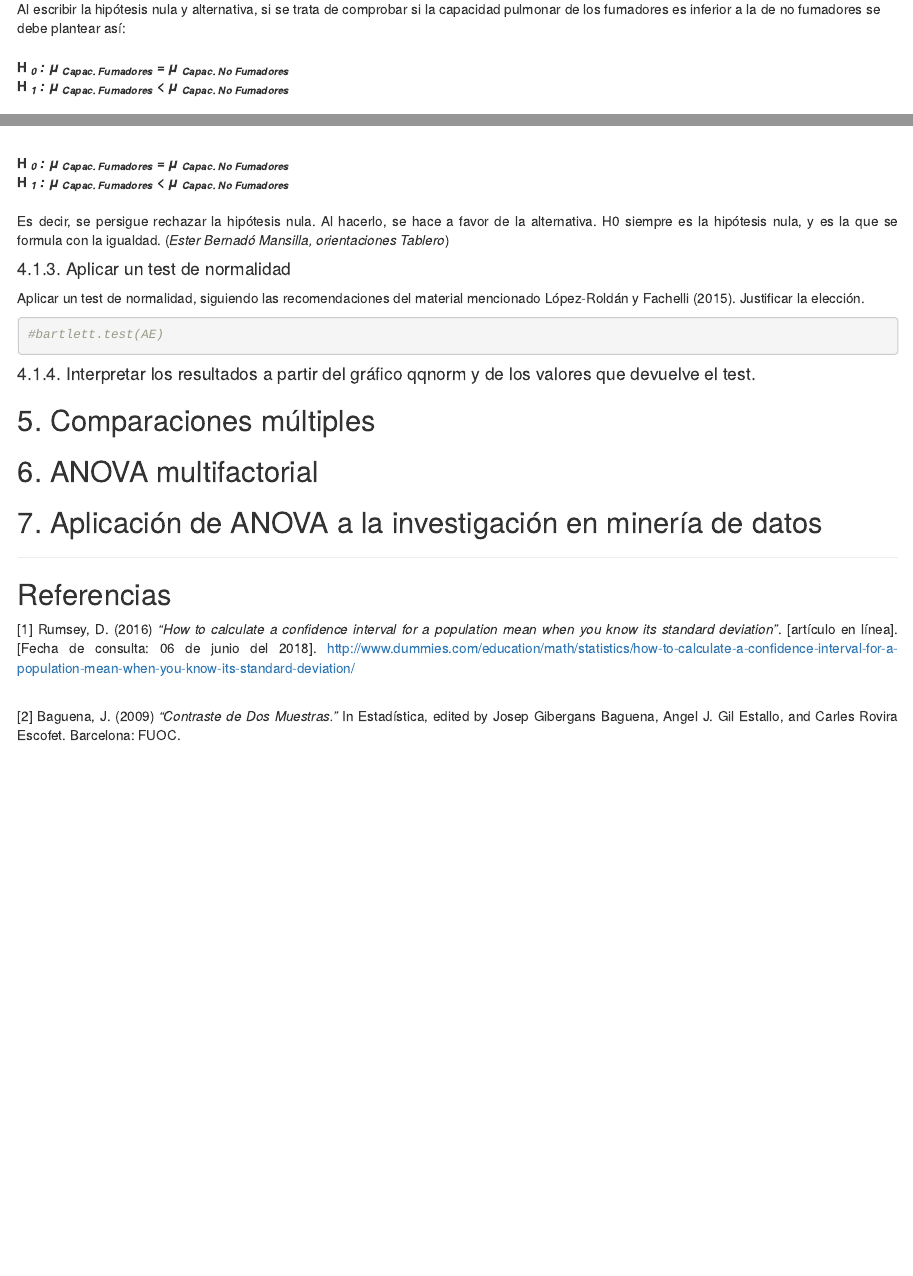
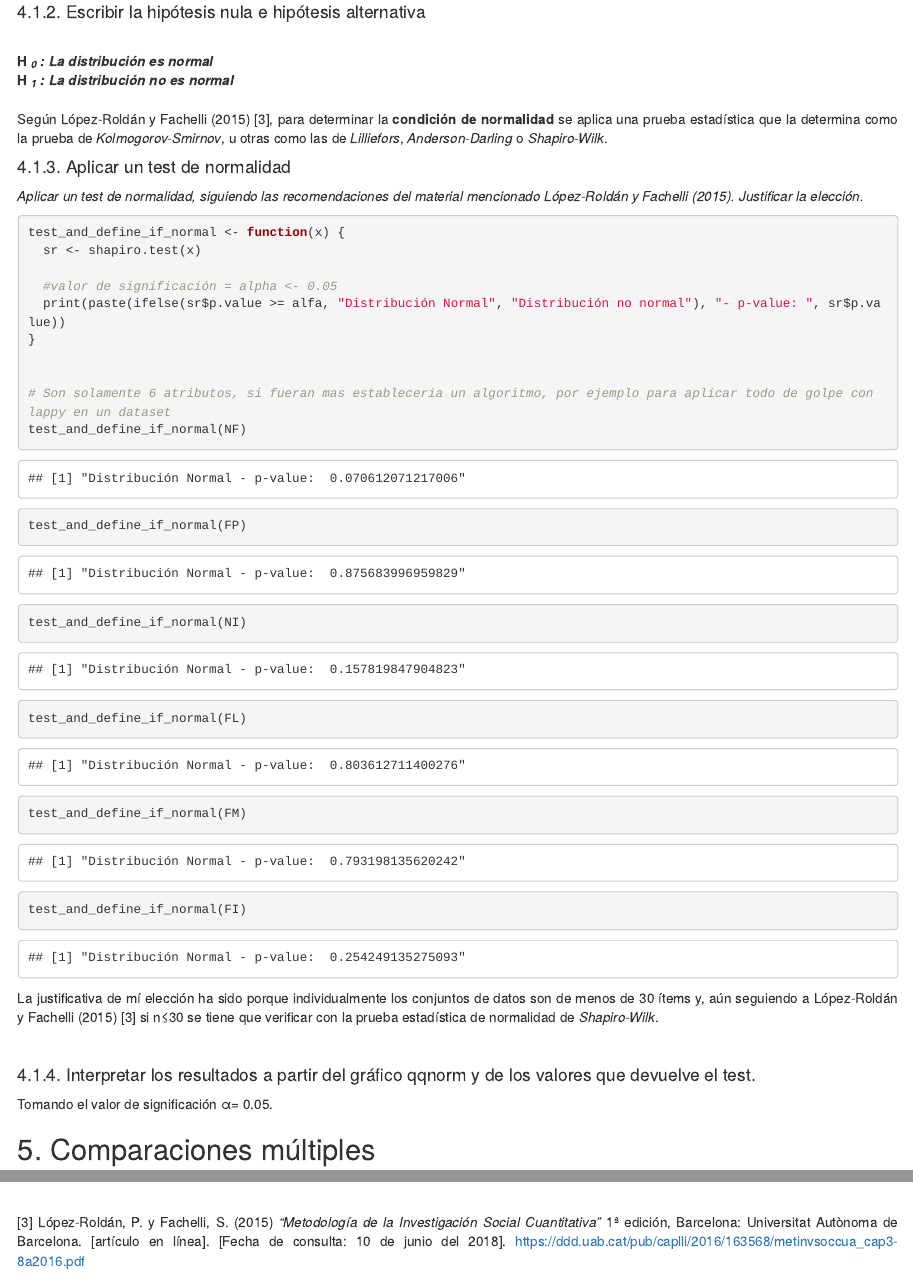
Before and after one commit to fernandoabcampos/advanced-statistics-variance-analysis, an R Markdown document (fbarbeiro_analisis_varianza_repaso.Rmd): the page in a window 1100 px wide, from 6000 px down before the commit and from 11590 px down after it, and a second part further down, joined at a grey line. The pictures show the output file fbarbeiro_analisis_varianza_repaso.html that the author committed with the source, opened offline.

Commit message:
Normality tests

````diff
--- a/fbarbeiro_analisis_varianza_repaso.Rmd
+++ b/fbarbeiro_analisis_varianza_repaso.Rmd
@@ -241,27 +241,46 @@ par( mfrow=c(1,1))
 ####4.1.2. Escribir la hipótesis nula e hipótesis alternativa
 
 <br />
-**H *<sub>0</sub> : &mu; <sub>Capac. Fumadores</sub>* =  *&mu; <sub>Capac. No Fumadores</sub>* **
+**H *<sub>0</sub> : La distribución es normal* **
 <br />
-**H *<sub>1</sub> : &mu; <sub>Capac. Fumadores</sub>* <  *&mu; <sub>Capac. No Fumadores</sub>* **
+**H *<sub>1</sub> : La distribución no es normal* **
 <br />
 <br />
 <p style="text-align: justify">
-Es decir, se persigue rechazar la hipótesis nula. Al hacerlo, se hace a favor de la alternativa. H0 siempre es la hipótesis nula, y es la que se formula con la igualdad. (*Ester Bernadó Mansilla, orientaciones Tablero*)
+Según López-Roldán y Fachelli (2015) [3], para determinar la **condición de normalidad** se aplica una prueba estadística que la determina como la prueba de *Kolmogorov-Smirnov*, u otras como las de *Lilliefors*, *Anderson-Darling* o *Shapiro-Wilk*.
 </p>
-
-
 
 ####4.1.3. Aplicar un test de normalidad
 <p style="text-align: justify">
-Aplicar un test de normalidad, siguiendo las recomendaciones del material mencionado López-Roldán y Fachelli (2015). Justificar la elección.
+*Aplicar un test de normalidad, siguiendo las recomendaciones del material mencionado López-Roldán y Fachelli (2015). Justificar la elección.*
 </p>
 ```{r}
-#bartlett.test(AE)
-```
+test_and_define_if_normal <- function(x) {
+  sr <- shapiro.test(x)
+
+  #valor de significación = alpha <- 0.05
+  print(paste(ifelse(sr$p.value >= alfa, "Distribución Normal", "Distribución no normal"), "- p-value: ", sr$p.value))
+}
 
 
+# Son solamente 6 atributos, si fueran mas estableceria un algoritmo, por ejemplo para aplicar todo de golpe con lappy en un dataset
+test_and_define_if_normal(NF)
+test_and_define_if_normal(FP)
+test_and_define_if_normal(NI)
+test_and_define_if_normal(FL)
+test_and_define_if_normal(FM)
+test_and_define_if_normal(FI)
+
+```
+<p style="text-align: justify">
+La justificativa de mí elección ha sido porque individualmente los conjuntos de datos son de menos de 30 ítems y, aún seguiendo a López-Roldán y Fachelli (2015) [3] si n≤30 se tiene que verificar con la prueba estadística de normalidad de *Shapiro-Wilk*.
+</p>
+<br />
+
 ####4.1.4. Interpretar los resultados a partir del gráfico qqnorm y de los valores que devuelve el test.
+Tomando el valor de significación &alpha;= `r alfa`.
+
+
 
 ## 5. Comparaciones múltiples
 ## 6. ANOVA multifactorial
@@ -278,3 +297,8 @@ http://www.dummies.com/education/math/statistics/how-to-calculate-a-confidence-i
 <p style="text-align: justify">
 [2] Baguena, J. (2009) *“Contraste de Dos Muestras.”* In Estadística, edited by Josep Gibergans Baguena, Angel J. Gil Estallo, and Carles Rovira Escofet. Barcelona: FUOC.
 </p>
+<br />
+<p style="text-align: justify">
+[3] López-Roldán, P. y Fachelli, S. (2015) *"Metodología de la Investigación Social Cuantitativa"* 1ª edición, Barcelona: Universitat Autònoma de Barcelona. [artículo en línea]. [Fecha de consulta: 10 de junio del 2018].
+https://ddd.uab.cat/pub/caplli/2016/163568/metinvsoccua_cap3-8a2016.pdf
+</p>
````
Also changed, not shown: backup.R (+16 -1 lines), fbarbeiro_analisis_varianza_repaso.html.
